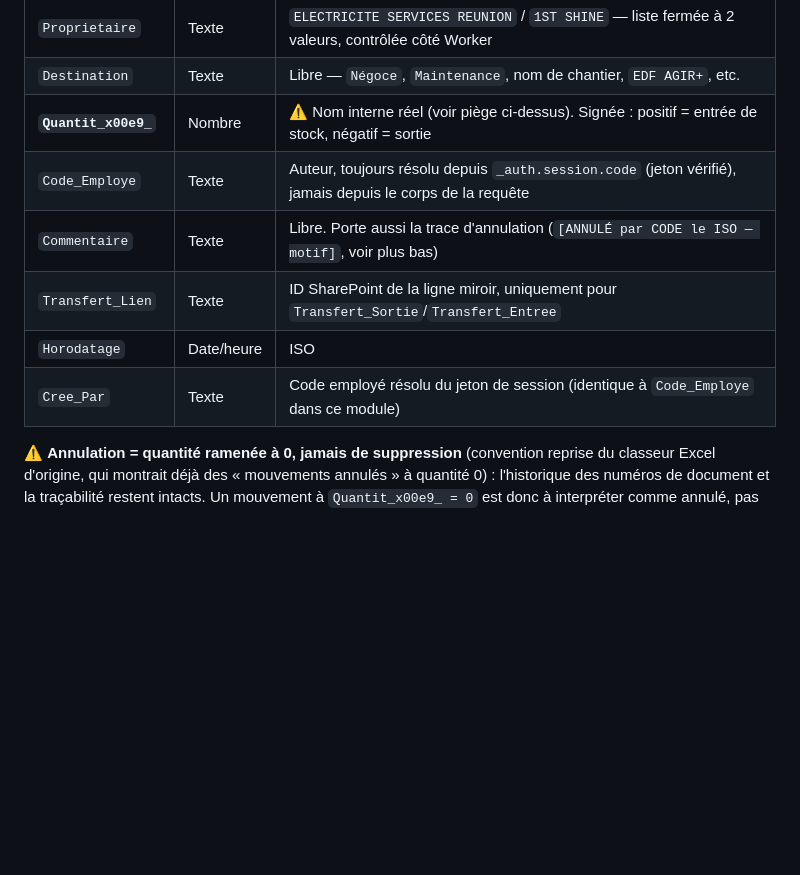
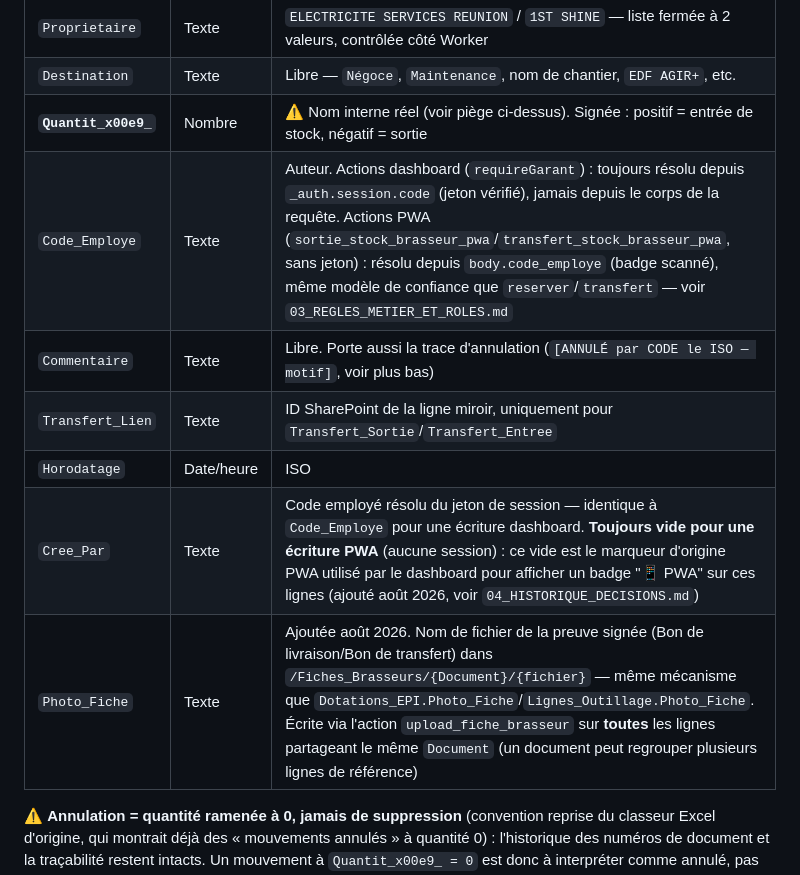
Before and after one commit to RAL974/immo-tracker, a Markdown page: 02_MODELE_DONNEES.md, the part around the change. Rendered like a GitHub page; blank space fills up the shorter version.

Commit message:
Documente Photo_Fiche sur Brasseurs_Mouvements, oubliee dans le lot precedent
02_MODELE_DONNEES.md n'avait pas ete mis a jour lors de l'ajout du mode avance
PWA Brasseurs (colonne Photo_Fiche, Code_Employe/Cree_Par desormais differents
sur une ecriture PWA sans session).

```diff
--- a/02_MODELE_DONNEES.md
+++ b/02_MODELE_DONNEES.md
@@ -458,11 +458,12 @@ utilise systématiquement ce nom interne réel — ne jamais écrire `Quantite`
 | `Proprietaire` | Texte | `ELECTRICITE SERVICES REUNION` / `1ST SHINE` — liste fermée à 2 valeurs, contrôlée côté Worker |
 | `Destination` | Texte | Libre — `Négoce`, `Maintenance`, nom de chantier, `EDF AGIR+`, etc. |
 | **`Quantit_x00e9_`** | Nombre | ⚠️ Nom interne réel (voir piège ci-dessus). Signée : positif = entrée de stock, négatif = sortie |
-| `Code_Employe` | Texte | Auteur, toujours résolu depuis `_auth.session.code` (jeton vérifié), jamais depuis le corps de la requête |
+| `Code_Employe` | Texte | Auteur. Actions dashboard (`requireGarant`) : toujours résolu depuis `_auth.session.code` (jeton vérifié), jamais depuis le corps de la requête. Actions PWA (`sortie_stock_brasseur_pwa`/`transfert_stock_brasseur_pwa`, sans jeton) : résolu depuis `body.code_employe` (badge scanné), même modèle de confiance que `reserver`/`transfert` — voir `03_REGLES_METIER_ET_ROLES.md` |
 | `Commentaire` | Texte | Libre. Porte aussi la trace d'annulation (`[ANNULÉ par CODE le ISO — motif]`, voir plus bas) |
 | `Transfert_Lien` | Texte | ID SharePoint de la ligne miroir, uniquement pour `Transfert_Sortie`/`Transfert_Entree` |
 | `Horodatage` | Date/heure | ISO |
-| `Cree_Par` | Texte | Code employé résolu du jeton de session (identique à `Code_Employe` dans ce module) |
+| `Cree_Par` | Texte | Code employé résolu du jeton de session — identique à `Code_Employe` pour une écriture dashboard. **Toujours vide pour une écriture PWA** (aucune session) : ce vide est le marqueur d'origine PWA utilisé par le dashboard pour afficher un badge "📱 PWA" sur ces lignes (ajouté août 2026, voir `04_HISTORIQUE_DECISIONS.md`) |
+| `Photo_Fiche` | Texte | Ajoutée août 2026. Nom de fichier de la preuve signée (Bon de livraison/Bon de transfert) dans `/Fiches_Brasseurs/{Document}/{fichier}` — même mécanisme que `Dotations_EPI.Photo_Fiche`/`Lignes_Outillage.Photo_Fiche`. Écrite via l'action `upload_fiche_brasseur` sur **toutes** les lignes partageant le même `Document` (un document peut regrouper plusieurs lignes de référence) |
 
 ⚠️ **Annulation = quantité ramenée à 0, jamais de suppression** (convention reprise du classeur Excel
 d'origine, qui montrait déjà des « mouvements annulés » à quantité 0) : l'historique des numéros de
```
